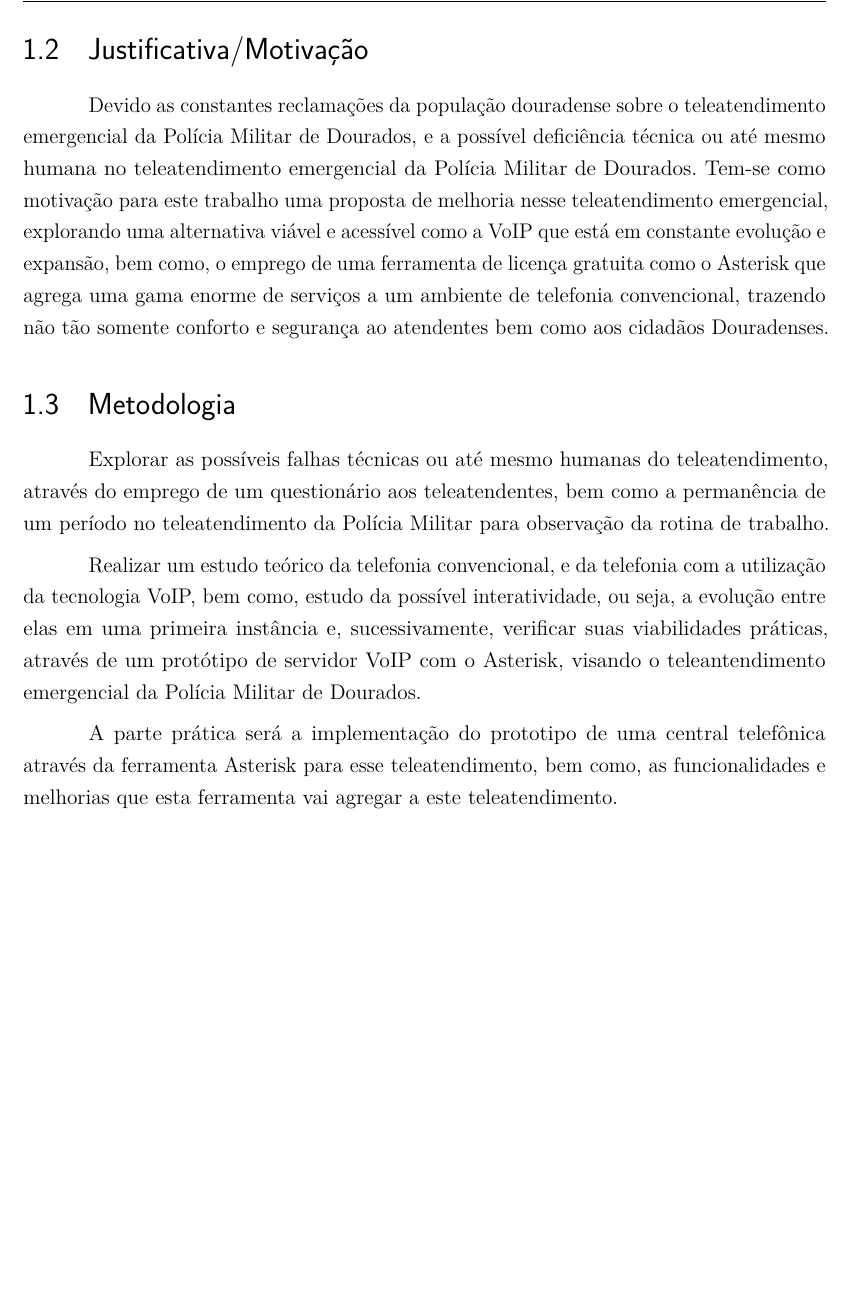
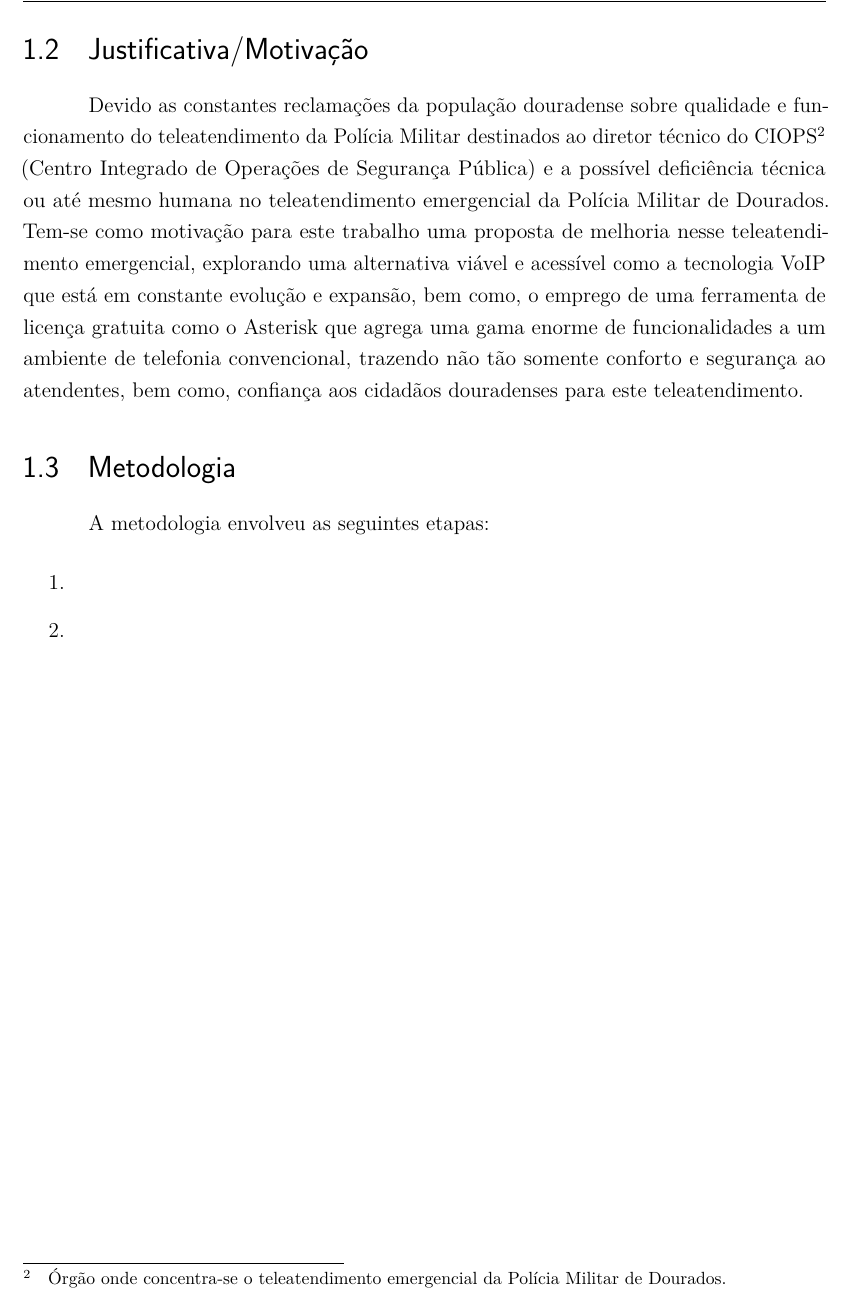
Before and after one commit to paladignus/projetoTCC, a LaTeX thesis (principal.tex, which reads capitulo1.tex): part of page 10 of 13, cut so that both start at the same text, the shorter picture padded with empty space. Compiled offline with pdfLaTeX.

Commit message:
Alteração da justificativa e motivação, bem como início da alteração metodologia.

```diff
--- a/capitulo1.tex
+++ b/capitulo1.tex
@@ -45,14 +45,16 @@ Dado o domínio do teleatendimento emergencial da Polícia Militar de Dourados,
 
 %================== Justifica\c{c}\~{a}o/Motiva\c{c}\~{a}o =====================
 \section{Justificativa/Motivação}
-Devido as constantes reclamações da população douradense sobre o teleatendimento emergencial da Polícia Militar de Dourados, e a possível deficiência técnica ou até mesmo humana no teleatendimento emergencial da Polícia Militar de Dourados. Tem-se como motivação para este trabalho uma proposta de melhoria nesse teleatendimento emergencial, explorando uma alternativa viável e acessível como a VoIP que está em constante evolução e expansão, bem como, o emprego de uma ferramenta de licença gratuita como o Asterisk que agrega uma gama enorme de serviços a um ambiente de telefonia convencional, trazendo não tão somente conforto e segurança ao atendentes bem como aos cidadãos Douradenses.
+Devido as constantes reclamações da população douradense sobre qualidade e funcionamento do teleatendimento da Polícia Militar destinados ao diretor técnico do CIOPS\footnote{Órgão onde concentra-se o teleatendimento emergencial da Polícia Militar de Dourados.} (Centro Integrado de Operações de Segurança Pública) e a possível deficiência técnica ou até mesmo humana no teleatendimento emergencial da Polícia Militar de Dourados. Tem-se como motivação para este trabalho uma proposta de melhoria nesse teleatendimento emergencial, explorando uma alternativa viável e acessível como a tecnologia VoIP que está em constante evolução e expansão, bem como, o emprego de uma ferramenta de licença gratuita como o Asterisk que agrega uma gama enorme de funcionalidades a um ambiente de telefonia convencional, trazendo não tão somente conforto e segurança ao atendentes, bem como, confiança aos cidadãos douradenses para este teleatendimento.
 
 \section{Metodologia}
-Explorar as possíveis falhas técnicas ou até mesmo humanas do teleatendimento, através do emprego de um questionário aos teleatendentes, bem como a permanência de um período no teleatendimento da Polícia Militar para observação da rotina de trabalho.
+A metodologia envolveu as seguintes etapas:
+\begin{enumerate}
+  \item
+  \item
+\end{enumerate}
 
-Realizar um estudo teórico da telefonia convencional, e da telefonia com a utilização da tecnologia VoIP, bem como, estudo da possível interatividade, ou seja, a evolução entre elas em uma primeira instância e, sucessivamente, verificar suas viabilidades práticas, através de um protótipo de servidor VoIP com o Asterisk, visando o teleantendimento emergencial da Polícia Militar de Dourados.
 
-A parte prática será a implementação do prototipo de uma central telefônica através da ferramenta Asterisk para esse teleatendimento, bem como, as funcionalidades e melhorias que esta ferramenta vai agregar a este teleatendimento.
 \newpage
 %======================== Cronograma ==============================
 \section{Cronograma}
```
